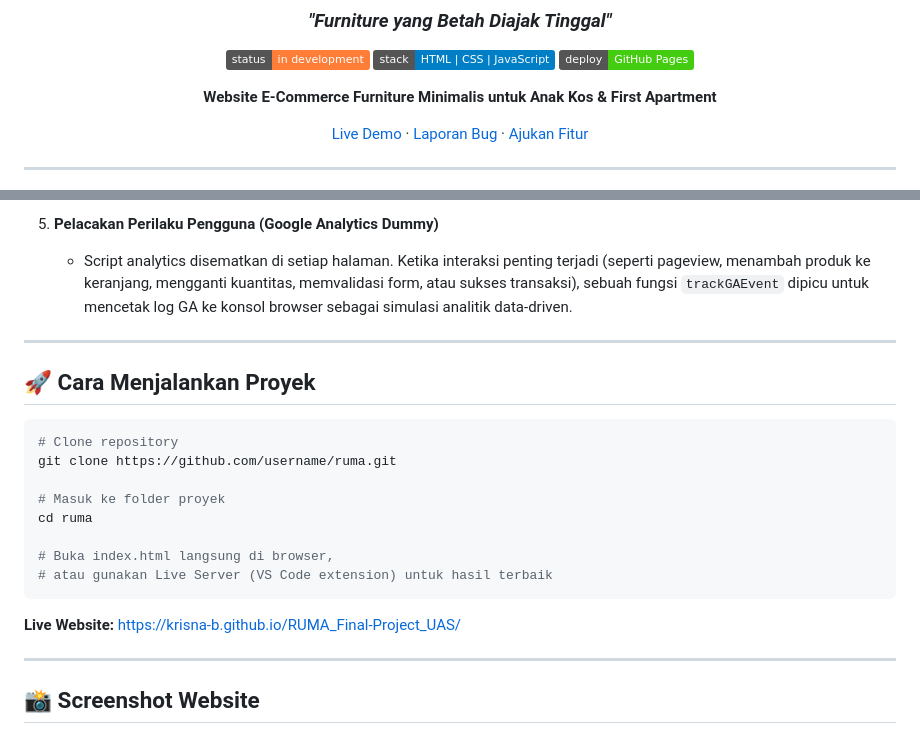
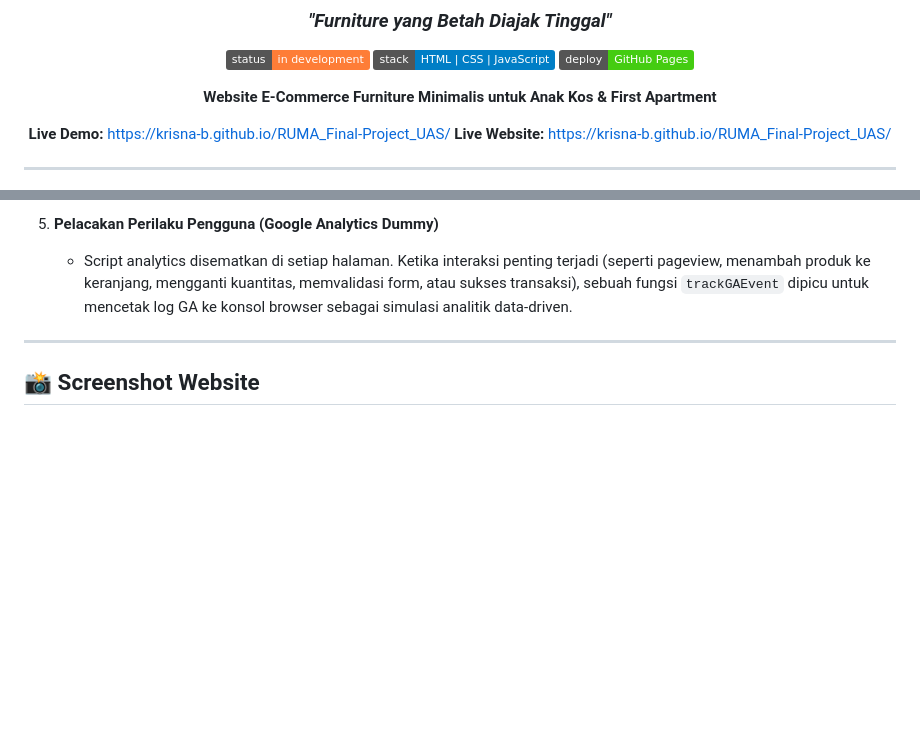
Before and after one commit to krisna-b/RUMA_Final-Project_UAS, a Markdown page: README.md, 2 parts joined by grey strips. Rendered like a GitHub page; badges without logos; blank space fills up the shorter version.

Commit message:
Enhance README with live demo and cleanup
Updated README with live demo links and removed instructions for running the project.

````diff
--- a/README.md
+++ b/README.md
@@ -9,7 +9,8 @@
 
 **Website E-Commerce Furniture Minimalis untuk Anak Kos & First Apartment**
 
-[Live Demo](#) · [Laporan Bug](#) · [Ajukan Fitur](#)
+**Live Demo:** [https://krisna-b.github.io/RUMA_Final-Project_UAS/](#)
+**Live Website:** [https://krisna-b.github.io/RUMA_Final-Project_UAS/](#)
 
 </div>
 
@@ -235,23 +236,6 @@ Untuk memenuhi kriteria kebersihan kode, modularitas, dan pemeliharaan jangka pa
 
 ---
 
-## 🚀 Cara Menjalankan Proyek
-
-```bash
-# Clone repository
-git clone https://github.com/username/ruma.git
-
-# Masuk ke folder proyek
-cd ruma
-
-# Buka index.html langsung di browser,
-# atau gunakan Live Server (VS Code extension) untuk hasil terbaik
-```
-
-**Live Website:** [https://krisna-b.github.io/RUMA_Final-Project_UAS/](#)
-
----
-
 ## 📸 Screenshot Website
 
 ### 🖥️ Tampilan Dekstop
````
